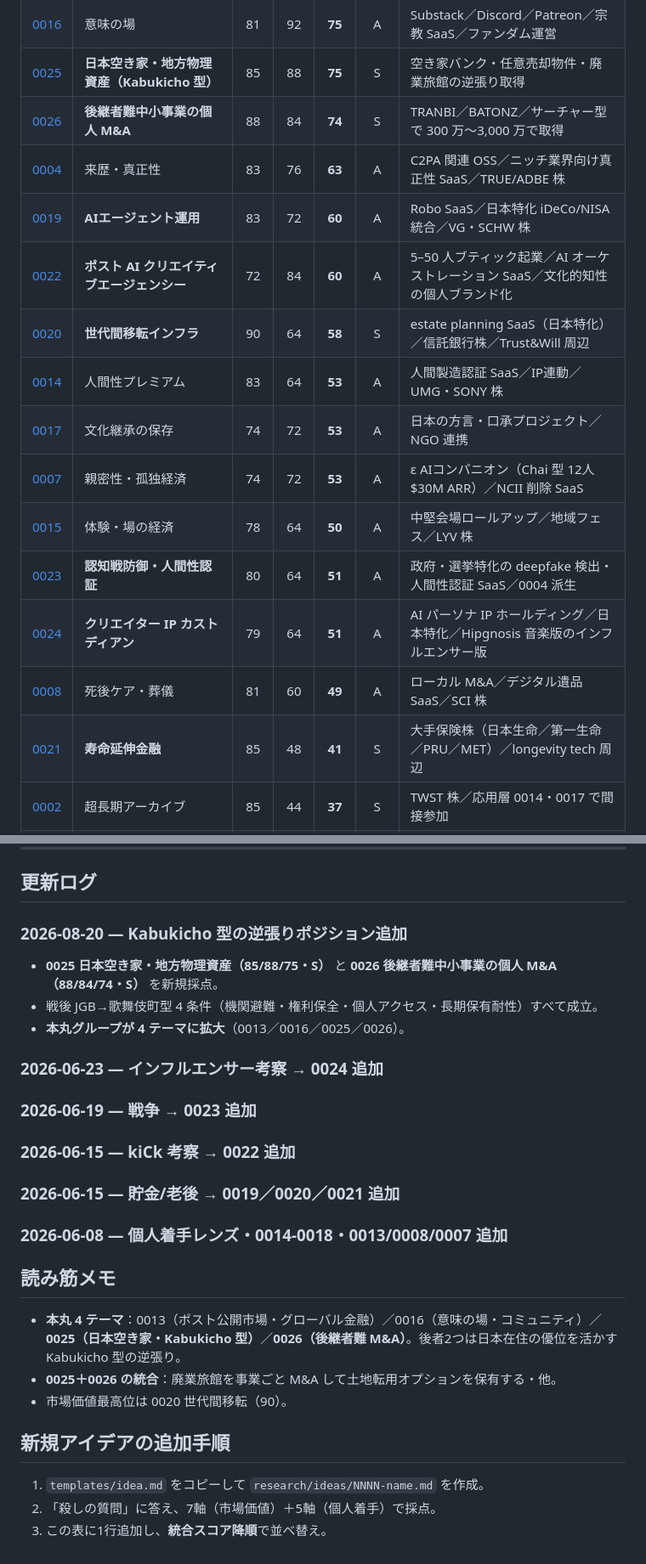
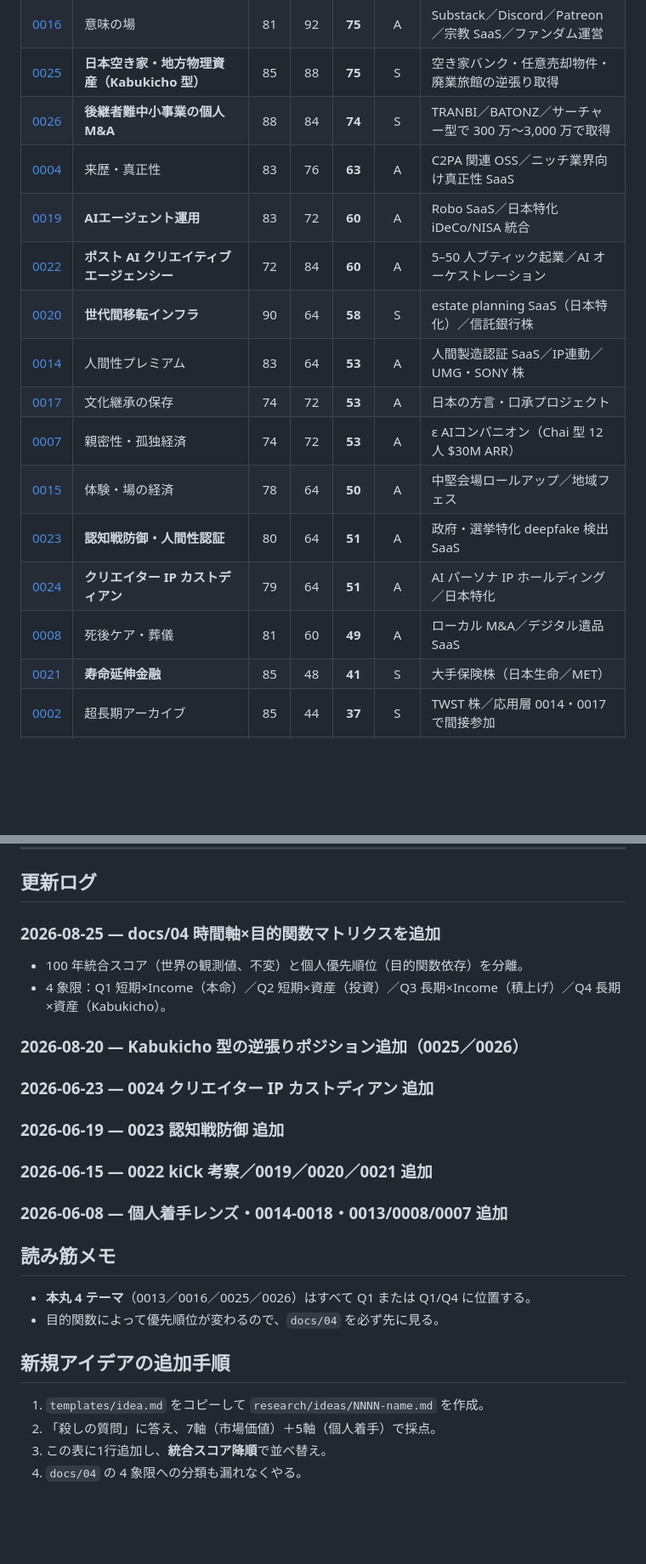
Before and after one commit to bufeks/In-100-Years, a Markdown page: research/ideas/INDEX.md, 2 parts joined by grey strips. Shown at 85% size. Rendered like a GitHub page; blank space fills up the shorter version.

```diff
--- a/research/ideas/INDEX.md
+++ b/research/ideas/INDEX.md
@@ -17,18 +38,18 @@
 | [0016](0016-meaning-making-infrastructure.md) | 意味の場 | 81 | 92 | **75** | A | Substack／Discord／Patreon／宗教 SaaS／ファンダム運営 |
 | [0025](0025-japan-akiya-contrarian.md) | **日本空き家・地方物理資産（Kabukicho 型）** | 85 | 88 | **75** | S | 空き家バンク・任意売却物件・廃業旅館の逆張り取得 |
 | [0026](0026-succession-msme-search-fund.md) | **後継者難中小事業の個人 M&A** | 88 | 84 | **74** | S | TRANBI／BATONZ／サーチャー型で 300 万〜3,000 万で取得 |
-| [0004](0004-provenance-infrastructure.md) | 来歴・真正性 | 83 | 76 | **63** | A | C2PA 関連 OSS／ニッチ業界向け真正性 SaaS／TRUE/ADBE 株 |
-| [0019](0019-ai-agent-wealth-management.md) | **AIエージェント運用** | 83 | 72 | **60** | A | Robo SaaS／日本特化 iDeCo/NISA 統合／VG・SCHW 株 |
-| [0022](0022-post-ai-creative-agency.md) | **ポスト AI クリエイティブエージェンシー** | 72 | 84 | **60** | A | 5–50 人ブティック起業／AI オーケストレーション SaaS／文化的知性の個人ブランド化 |
-| [0020](0020-intergenerational-transfer-infrastructure.md) | **世代間移転インフラ** | 90 | 64 | **58** | S | estate planning SaaS（日本特化）／信託銀行株／Trust&Will 周辺 |
+| [0004](0004-provenance-infrastructure.md) | 来歴・真正性 | 83 | 76 | **63** | A | C2PA 関連 OSS／ニッチ業界向け真正性 SaaS |
+| [0019](0019-ai-agent-wealth-management.md) | **AIエージェント運用** | 83 | 72 | **60** | A | Robo SaaS／日本特化 iDeCo/NISA 統合 |
+| [0022](0022-post-ai-creative-agency.md) | **ポスト AI クリエイティブエージェンシー** | 72 | 84 | **60** | A | 5–50 人ブティック起業／AI オーケストレーション |
+| [0020](0020-intergenerational-transfer-infrastructure.md) | **世代間移転インフラ** | 90 | 64 | **58** | S | estate planning SaaS（日本特化）／信託銀行株 |
 | [0014](0014-human-verified-premium.md) | 人間性プレミアム | 83 | 64 | **53** | A | 人間製造認証 SaaS／IP連動／UMG・SONY 株 |
-| [0017](0017-cultural-inheritance.md) | 文化継承の保存 | 74 | 72 | **53** | A | 日本の方言・口承プロジェクト／NGO 連携 |
-| [0007](0007-intimacy-economy.md) | 親密性・孤独経済 | 74 | 72 | **53** | A | ε AIコンパニオン（Chai 型 12人 $30M ARR）／NCII 削除 SaaS |
-| [0015](0015-embodied-experience-economy.md) | 体験・場の経済 | 78 | 64 | **50** | A | 中堅会場ロールアップ／地域フェス／LYV 株 |
-| [0023](0023-cognitive-warfare-defense.md) | **認知戦防御・人間性認証** | 80 | 64 | **51** | A | 政府・選挙特化の deepfake 検出・人間性認証 SaaS／0004 派生 |
-| [0024](0024-creator-ip-custodian.md) | **クリエイター IP カストディアン** | 79 | 64 | **51** | A | AI パーソナ IP ホールディング／日本特化／Hipgnosis 音楽版のインフルエンサー版 |
-| [0008](0008-deathcare.md) | 死後ケア・葬儀 | 81 | 60 | **49** | A | ローカル M&A／デジタル遺品 SaaS／SCI 株 |
-| [0021](0021-longevity-finance.md) | **寿命延伸金融** | 85 | 48 | **41** | S | 大手保険株（日本生命／第一生命／PRU／MET）／longevity tech 周辺 |
+| [0017](0017-cultural-inheritance.md) | 文化継承の保存 | 74 | 72 | **53** | A | 日本の方言・口承プロジェクト |
+| [0007](0007-intimacy-economy.md) | 親密性・孤独経済 | 74 | 72 | **53** | A | ε AIコンパニオン（Chai 型 12人 $30M ARR） |
+| [0015](0015-embodied-experience-economy.md) | 体験・場の経済 | 78 | 64 | **50** | A | 中堅会場ロールアップ／地域フェス |
+| [0023](0023-cognitive-warfare-defense.md) | **認知戦防御・人間性認証** | 80 | 64 | **51** | A | 政府・選挙特化 deepfake 検出 SaaS |
+| [0024](0024-creator-ip-custodian.md) | **クリエイター IP カストディアン** | 79 | 64 | **51** | A | AI パーソナ IP ホールディング／日本特化 |
+| [0008](0008-deathcare.md) | 死後ケア・葬儀 | 81 | 60 | **49** | A | ローカル M&A／デジタル遺品 SaaS |
+| [0021](0021-longevity-finance.md) | **寿命延伸金融** | 85 | 48 | **41** | S | 大手保険株（日本生命／MET） |
 | [0002](0002-civilizational-data-archive.md) | 超長期アーカイブ | 85 | 44 | **37** | S | TWST 株／応用層 0014・0017 で間接参加 |
 | [0005](0005-fertility-and-care.md) | 生殖・ケア | 84 | 44 | **37** | A | HIMS／関連スタートアップ周辺 |
 | [0018](0018-water-assets.md) | 水資産 | 89 | 36 | **32** | S | CDZI／PHO／FIW／CGW／AWES／NQH2O 先物 |
@@ -81,29 +79,28 @@
 
 ## 更新ログ
 
-### 2026-08-20 — Kabukicho 型の逆張りポジション追加
-- **0025 日本空き家・地方物理資産（85/88/75・S）** と **0026 後継者難中小事業の個人 M&A（88/84/74・S）** を新規採点。
-- 戦後 JGB→歌舞伎町型 4 条件（機関避難・権利保全・個人アクセス・長期保有耐性）すべて成立。
-- **本丸グループが 4 テーマに拡大**（0013／0016／0025／0026）。
+### 2026-08-25 — docs/04 時間軸×目的関数マトリクスを追加
+- 100 年統合スコア（世界の観測値、不変）と個人優先順位（目的関数依存）を分離。
+- 4 象限：Q1 短期×Income（本命）／Q2 短期×資産（投資）／Q3 長期×Income（積上げ）／Q4 長期×資産（Kabukicho）。
 
-### 2026-06-23 — インフルエンサー考察 → 0024 追加
+### 2026-08-20 — Kabukicho 型の逆張りポジション追加（0025／0026）
 
-### 2026-06-19 — 戦争 → 0023 追加
+### 2026-06-23 — 0024 クリエイター IP カストディアン 追加
 
-### 2026-06-15 — kiCk 考察 → 0022 追加
+### 2026-06-19 — 0023 認知戦防御 追加
 
-### 2026-06-15 — 貯金/老後 → 0019／0020／0021 追加
+### 2026-06-15 — 0022 kiCk 考察／0019／0020／0021 追加
 
 ### 2026-06-08 — 個人着手レンズ・0014-0018・0013/0008/0007 追加
 
 ## 読み筋メモ
 
-- **本丸 4 テーマ**：0013（ポスト公開市場・グローバル金融）／0016（意味の場・コミュニティ）／**0025（日本空き家・Kabukicho 型）**／**0026（後継者難 M&A）**。後者2つは日本在住の優位を活かす Kabukicho 型の逆張り。
-- **0025＋0026 の統合**：廃業旅館を事業ごと M&A して土地転用オプションを保有する・他。
-- 市場価値最高位は 0020 世代間移転（90）。
+- **本丸 4 テーマ**（0013／0016／0025／0026）はすべて Q1 または Q1/Q4 に位置する。
+- 目的関数によって優先順位が変わるので、`docs/04` を必ず先に見る。
 
 ## 新規アイデアの追加手順
 
 1. `templates/idea.md` をコピーして `research/ideas/NNNN-name.md` を作成。
 2. 「殺しの質問」に答え、7軸（市場価値）＋5軸（個人着手）で採点。
 3. この表に1行追加し、**統合スコア降順**で並べ替え。
+4. `docs/04` の 4 象限への分類も漏れなくやる。
```
Also changed, not shown: other parts of research/ideas/INDEX.md (+23 -25 lines), docs/04_temporal-objective-function.md (added, +133 -0 lines).
